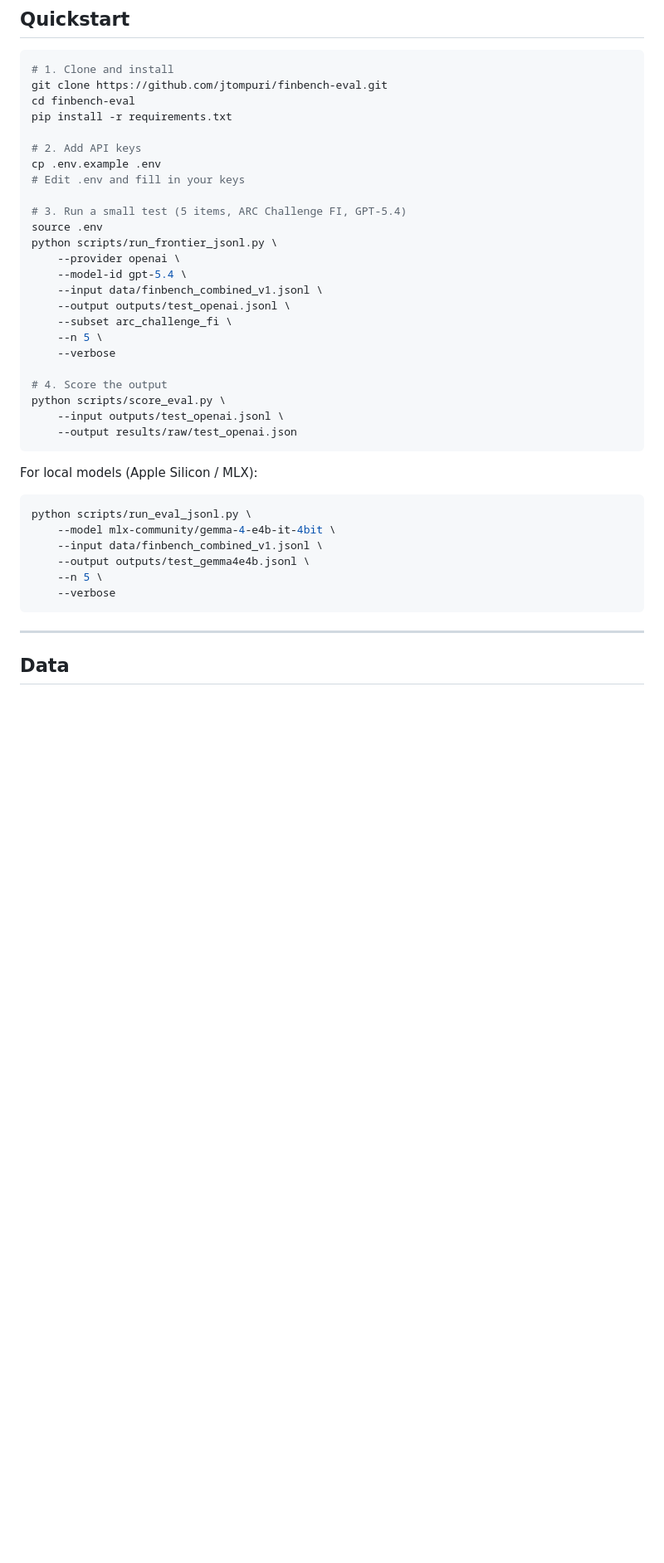
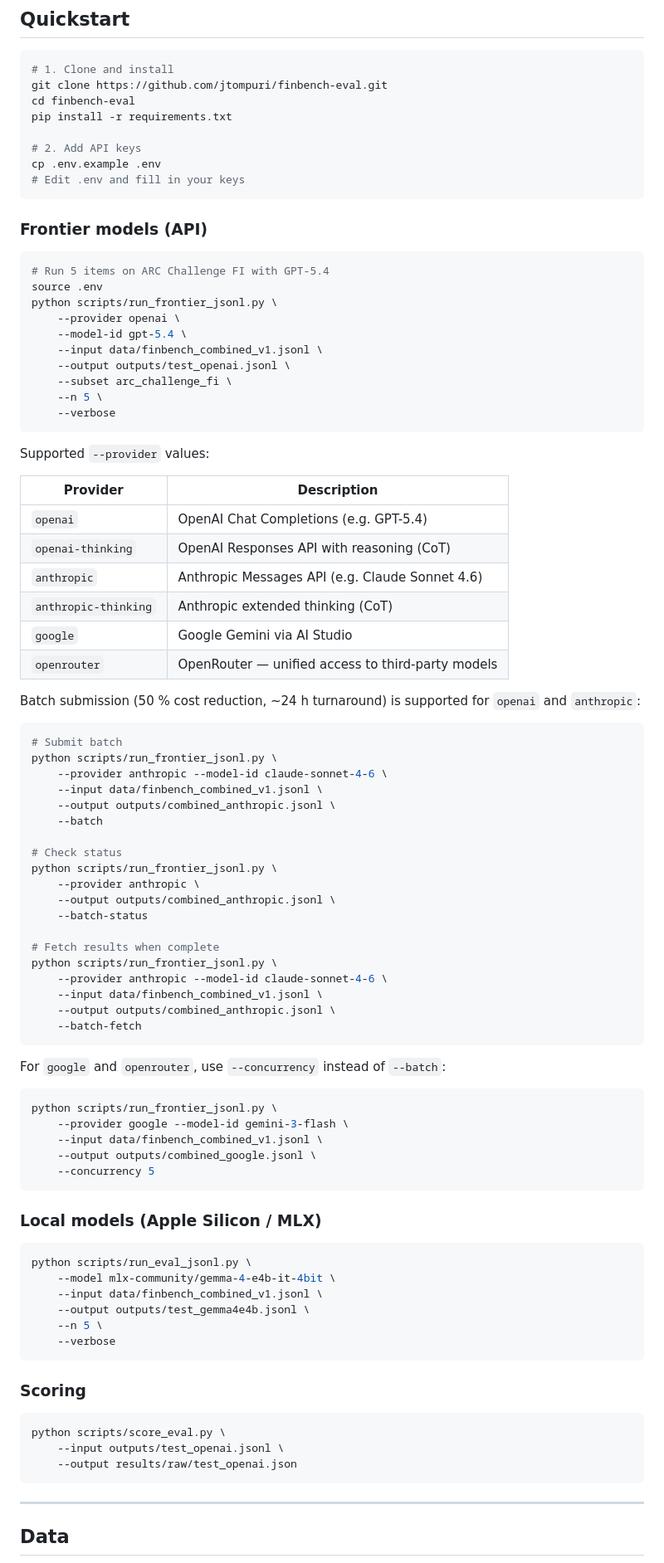
Before and after one commit to jtompuri/finbench-eval, a Markdown page: README.md, the part around one of its changes. Shown at 83% size. GitHub-like rendering; blank space fills up the shorter version.

````diff
--- a/README.md
+++ b/README.md
@@ -45,8 +45,12 @@ pip install -r requirements.txt
 # 2. Add API keys
 cp .env.example .env
 # Edit .env and fill in your keys
+```
 
-# 3. Run a small test (5 items, ARC Challenge FI, GPT-5.4)
+### Frontier models (API)
+
+```bash
+# Run 5 items on ARC Challenge FI with GPT-5.4
 source .env
 python scripts/run_frontier_jsonl.py \
     --provider openai \
@@ -56,14 +60,56 @@ python scripts/run_frontier_jsonl.py \
     --subset arc_challenge_fi \
     --n 5 \
     --verbose
-
-# 4. Score the output
-python scripts/score_eval.py \
-    --input outputs/test_openai.jsonl \
-    --output results/raw/test_openai.json
 ```
 
-For local models (Apple Silicon / MLX):
+Supported `--provider` values:
+
+| Provider | Description |
+|---|---|
+| `openai` | OpenAI Chat Completions (e.g. GPT-5.4) |
+| `openai-thinking` | OpenAI Responses API with reasoning (CoT) |
+| `anthropic` | Anthropic Messages API (e.g. Claude Sonnet 4.6) |
+| `anthropic-thinking` | Anthropic extended thinking (CoT) |
+| `google` | Google Gemini via AI Studio |
+| `openrouter` | OpenRouter — unified access to third-party models |
+
+Batch submission (50 % cost reduction, ~24 h turnaround) is supported for
+`openai` and `anthropic`:
+
+```bash
+# Submit batch
+python scripts/run_frontier_jsonl.py \
+    --provider anthropic --model-id claude-sonnet-4-6 \
+    --input data/finbench_combined_v1.jsonl \
+    --output outputs/combined_anthropic.jsonl \
+    --batch
+
+# Check status
+python scripts/run_frontier_jsonl.py \
+    --provider anthropic \
+    --output outputs/combined_anthropic.jsonl \
+    --batch-status
+
+# Fetch results when complete
+python scripts/run_frontier_jsonl.py \
+    --provider anthropic --model-id claude-sonnet-4-6 \
+    --input data/finbench_combined_v1.jsonl \
+    --output outputs/combined_anthropic.jsonl \
+    --batch-fetch
+```
+
+For `google` and `openrouter`, use `--concurrency` instead of `--batch`:
+
+```bash
+python scripts/run_frontier_jsonl.py \
+    --provider google --model-id gemini-3-flash \
+    --input data/finbench_combined_v1.jsonl \
+    --output outputs/combined_google.jsonl \
+    --concurrency 5
+```
+
+### Local models (Apple Silicon / MLX)
+
 ```bash
 python scripts/run_eval_jsonl.py \
     --model mlx-community/gemma-4-e4b-it-4bit \
@@ -73,6 +119,14 @@ python scripts/run_eval_jsonl.py \
     --verbose
 ```
 
+### Scoring
+
+```bash
+python scripts/score_eval.py \
+    --input outputs/test_openai.jsonl \
+    --output results/raw/test_openai.json
+```
+
 ---
 
 ## Data
````
Also changed, not shown: other parts of README.md (+26 -19 lines).
